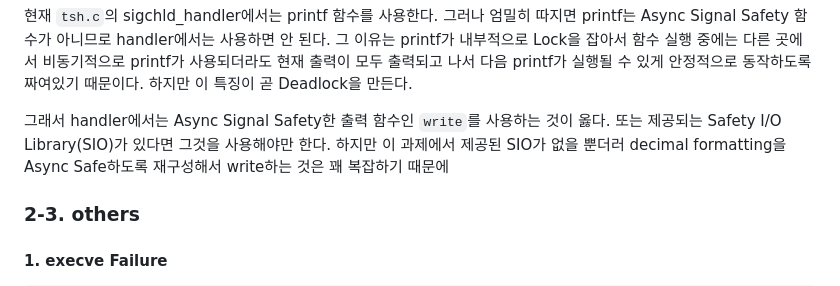
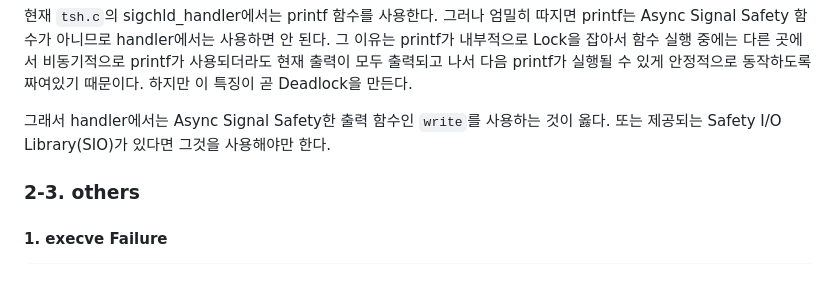
Before and after one commit to hanmyeonglee/cs211, a Markdown page: Shell Lab/20240614.md, the part around the change. GitHub-like rendering.

Commit message:
Fix: removes typo

```diff
--- a/Shell Lab/20240614.md
+++ b/Shell Lab/20240614.md
@@ -158,7 +158,7 @@ sequenceDiagram
 
 현재 `tsh.c`의 sigchld_handler에서는 printf 함수를 사용한다. 그러나 엄밀히 따지면 printf는 Async Signal Safety 함수가 아니므로 handler에서는 사용하면 안 된다. 그 이유는 printf가 내부적으로 Lock을 잡아서 함수 실행 중에는 다른 곳에서 비동기적으로 printf가 사용되더라도 현재 출력이 모두 출력되고 나서 다음 printf가 실행될 수 있게 안정적으로 동작하도록 짜여있기 때문이다. 하지만 이 특징이 곧 Deadlock을 만든다.
 
-그래서 handler에서는 Async Signal Safety한 출력 함수인 `write`를 사용하는 것이 옳다. 또는 제공되는 Safety I/O Library(SIO)가 있다면 그것을 사용해야만 한다. 하지만 이 과제에서 제공된 SIO가 없을 뿐더러 decimal formatting을 Async Safe하도록 재구성해서 write하는 것은 꽤 복잡하기 때문에
+그래서 handler에서는 Async Signal Safety한 출력 함수인 `write`를 사용하는 것이 옳다. 또는 제공되는 Safety I/O Library(SIO)가 있다면 그것을 사용해야만 한다.
 
 ### 2-3. others
 
```
